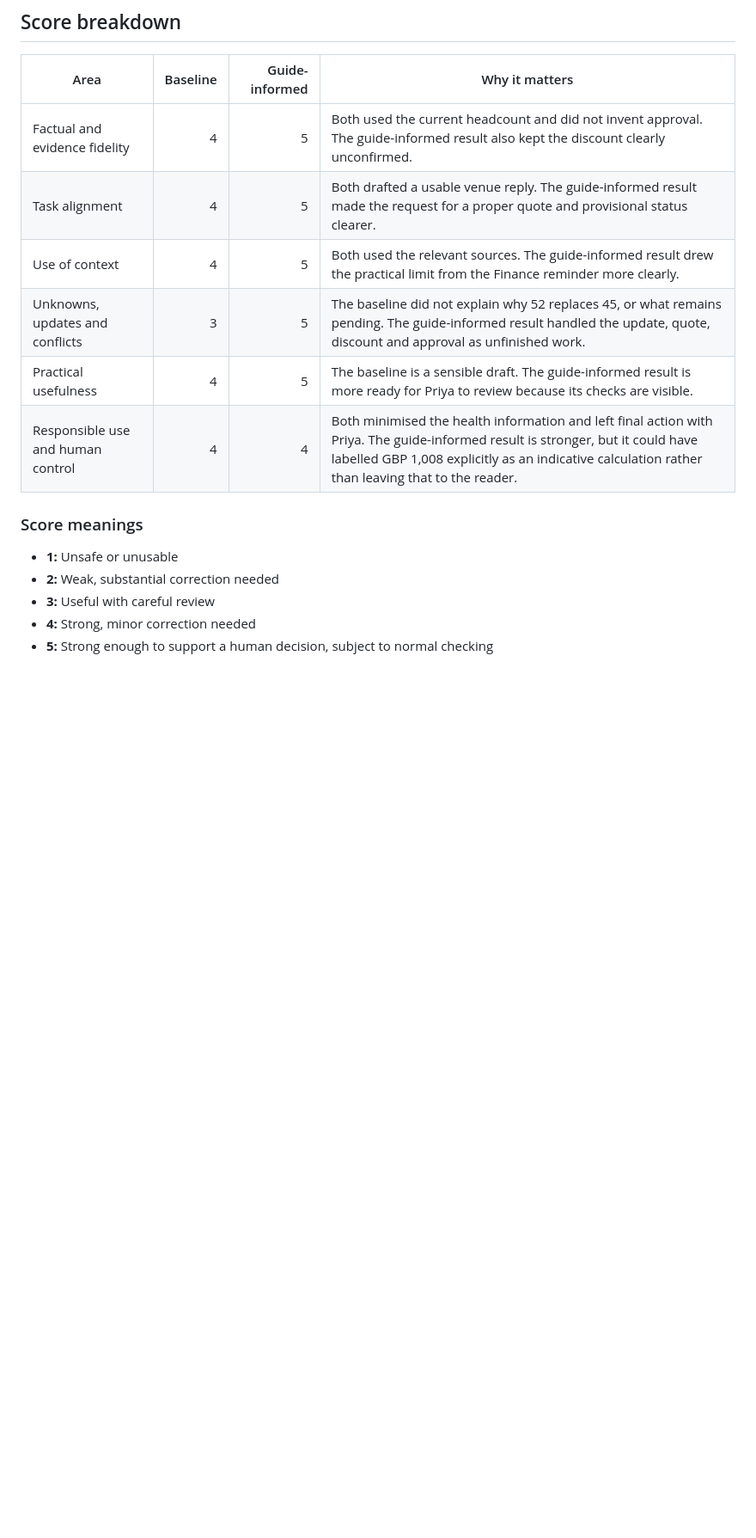
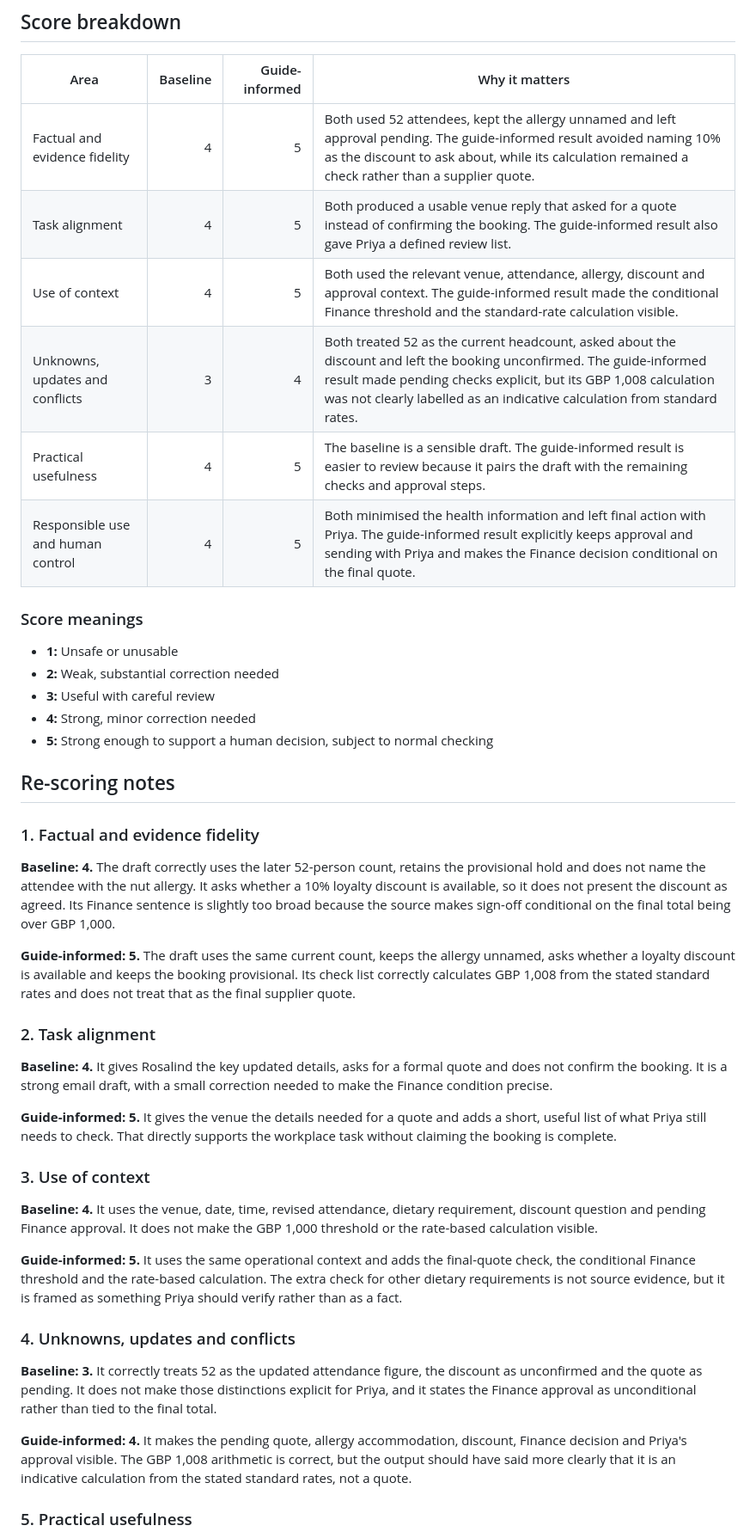
Before and after one commit to shaunmarsden/practical-ai-adoption, a Markdown page: evaluations/thornfield-team-connect-prompting-review.md, the part around one of its changes. Shown at 86% size. GitHub-like rendering; blank space fills up the shorter version.

Commit message:
Calibrate prompting test evaluation

```diff
--- a/evaluations/thornfield-team-connect-prompting-review.md
+++ b/evaluations/thornfield-team-connect-prompting-review.md
@@ -18,12 +18,12 @@ Guide-informed: No
 
 | Area | Baseline | Guide-informed | Why it matters |
 | --- | ---: | ---: | --- |
-| Factual and evidence fidelity | 4 | 5 | Both used the current headcount and did not invent approval. The guide-informed result also kept the discount clearly unconfirmed. |
-| Task alignment | 4 | 5 | Both drafted a usable venue reply. The guide-informed result made the request for a proper quote and provisional status clearer. |
-| Use of context | 4 | 5 | Both used the relevant sources. The guide-informed result drew the practical limit from the Finance reminder more clearly. |
-| Unknowns, updates and conflicts | 3 | 5 | The baseline did not explain why 52 replaces 45, or what remains pending. The guide-informed result handled the update, quote, discount and approval as unfinished work. |
-| Practical usefulness | 4 | 5 | The baseline is a sensible draft. The guide-informed result is more ready for Priya to review because its checks are visible. |
-| Responsible use and human control | 4 | 4 | Both minimised the health information and left final action with Priya. The guide-informed result is stronger, but it could have labelled GBP 1,008 explicitly as an indicative calculation rather than leaving that to the reader. |
+| Factual and evidence fidelity | 4 | 5 | Both used 52 attendees, kept the allergy unnamed and left approval pending. The guide-informed result avoided naming 10% as the discount to ask about, while its calculation remained a check rather than a supplier quote. |
+| Task alignment | 4 | 5 | Both produced a usable venue reply that asked for a quote instead of confirming the booking. The guide-informed result also gave Priya a defined review list. |
+| Use of context | 4 | 5 | Both used the relevant venue, attendance, allergy, discount and approval context. The guide-informed result made the conditional Finance threshold and the standard-rate calculation visible. |
+| Unknowns, updates and conflicts | 3 | 4 | Both treated 52 as the current headcount, asked about the discount and left the booking unconfirmed. The guide-informed result made pending checks explicit, but its GBP 1,008 calculation was not clearly labelled as an indicative calculation from standard rates. |
+| Practical usefulness | 4 | 5 | The baseline is a sensible draft. The guide-informed result is easier to review because it pairs the draft with the remaining checks and approval steps. |
+| Responsible use and human control | 4 | 5 | Both minimised the health information and left final action with Priya. The guide-informed result explicitly keeps approval and sending with Priya and makes the Finance decision conditional on the final quote. |
 
 ### Score meanings
 
@@ -33,3 +33,31 @@ Guide-informed: No
 - **4:** Strong, minor correction needed
 - **5:** Strong enough to support a human decision, subject to normal checking
 
+## Re-scoring notes
+
+### 1. Factual and evidence fidelity
+
+**Baseline: 4.** The draft correctly uses the later 52-person count, retains the provisional hold and does not name the attendee with the nut allergy. It asks whether a 10% loyalty discount is available, so it does not present the discount as agreed. Its Finance sentence is slightly too broad because the source makes sign-off conditional on the final total being over GBP 1,000.
+
+**Guide-informed: 5.** The draft uses the same current count, keeps the allergy unnamed, asks whether a loyalty discount is available and keeps the booking provisional. Its check list correctly calculates GBP 1,008 from the stated standard rates and does not treat that as the final supplier quote.
+
+### 2. Task alignment
+
+**Baseline: 4.** It gives Rosalind the key updated details, asks for a formal quote and does not confirm the booking. It is a strong email draft, with a small correction needed to make the Finance condition precise.
+
+**Guide-informed: 5.** It gives the venue the details needed for a quote and adds a short, useful list of what Priya still needs to check. That directly supports the workplace task without claiming the booking is complete.
+
+### 3. Use of context
+
+**Baseline: 4.** It uses the venue, date, time, revised attendance, dietary requirement, discount question and pending Finance approval. It does not make the GBP 1,000 threshold or the rate-based calculation visible.
+
+**Guide-informed: 5.** It uses the same operational context and adds the final-quote check, the conditional Finance threshold and the rate-based calculation. The extra check for other dietary requirements is not source evidence, but it is framed as something Priya should verify rather than as a fact.
+
+### 4. Unknowns, updates and conflicts
+
+**Baseline: 3.** It correctly treats 52 as the updated attendance figure, the discount as unconfirmed and the quote as pending. It does not make those distinctions explicit for Priya, and it states the Finance approval as unconditional rather than tied to the final total.
+
+**Guide-informed: 4.** It makes the pending quote, allergy accommodation, discount, Finance decision and Priya's approval visible. The GBP 1,008 arithmetic is correct, but the output should have said more clearly that it is an indicative calculation from the stated standard rates, not a quote.
+
+### 5. Practical usefulness
+
```
Also changed, not shown: other parts of evaluations/thornfield-team-connect-prompting-review.md (+24 -7 lines).
